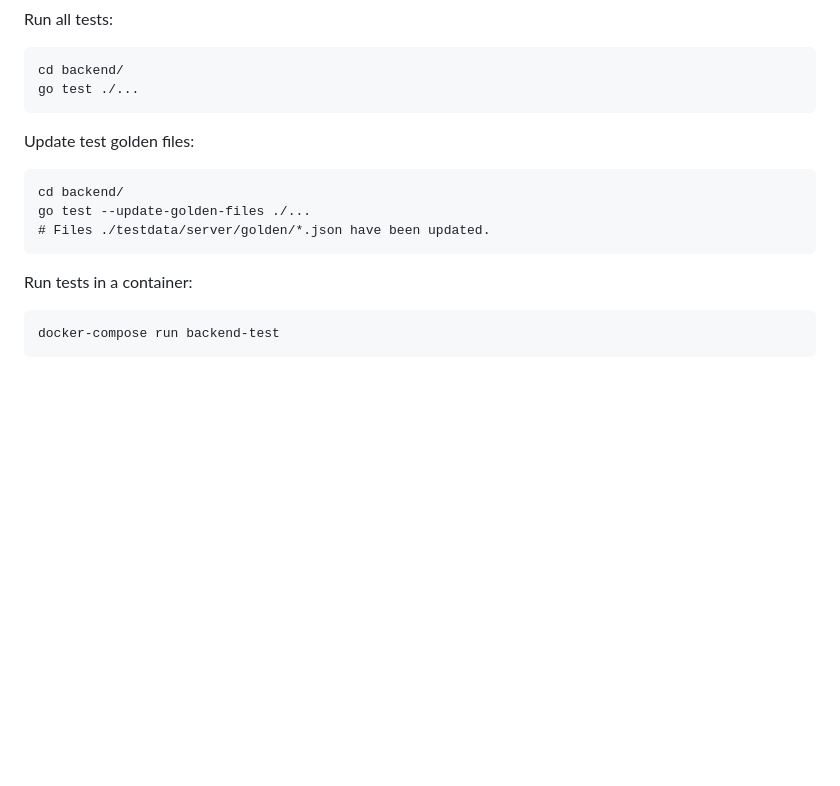
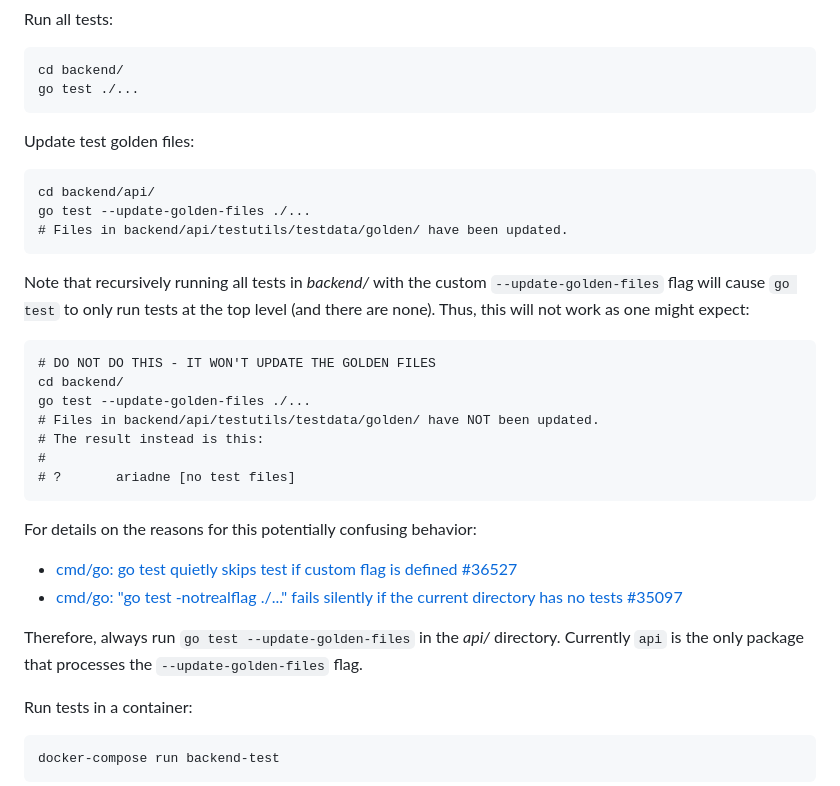
Before and after one commit to NYULibraries/ariadne, a Markdown page: backend/README.md, the part around the change. Drawn GitHub-style; blank space fills up the shorter version.

Commit message:
backend/README.md: update instructions for updating golden files

````diff
--- a/backend/README.md
+++ b/backend/README.md
@@ -261,10 +261,32 @@ go test ./...
 Update test golden files:
 
 ```
+cd backend/api/
+go test --update-golden-files ./...
+# Files in backend/api/testutils/testdata/golden/ have been updated.
+```
+
+Note that recursively running all tests in _backend/_ with the custom `--update-golden-files`
+flag will cause `go test` to only run tests at the top level (and there are none).
+Thus, this will not work as one might expect:
+
+```
+# DO NOT DO THIS - IT WON'T UPDATE THE GOLDEN FILES
 cd backend/
 go test --update-golden-files ./...
-# Files ./testdata/server/golden/*.json have been updated.
+# Files in backend/api/testutils/testdata/golden/ have NOT been updated.
+# The result instead is this:
+#
+# ?       ariadne [no test files]
 ```
+
+For details on the reasons for this potentially confusing behavior:
+
+* [cmd/go: go test quietly skips test if custom flag is defined \#36527](https://github.com/golang/go/issues/36527)
+* [cmd/go: "go test \-notrealflag \./\.\.\." fails silently if the current directory has no tests \#35097](https://github.com/golang/go/issues/35097)
+
+Therefore, always run `go test --update-golden-files` in the _api/_ directory.
+Currently `api` is the only package that processes the `--update-golden-files` flag.
 
 Run tests in a container:
 
````
